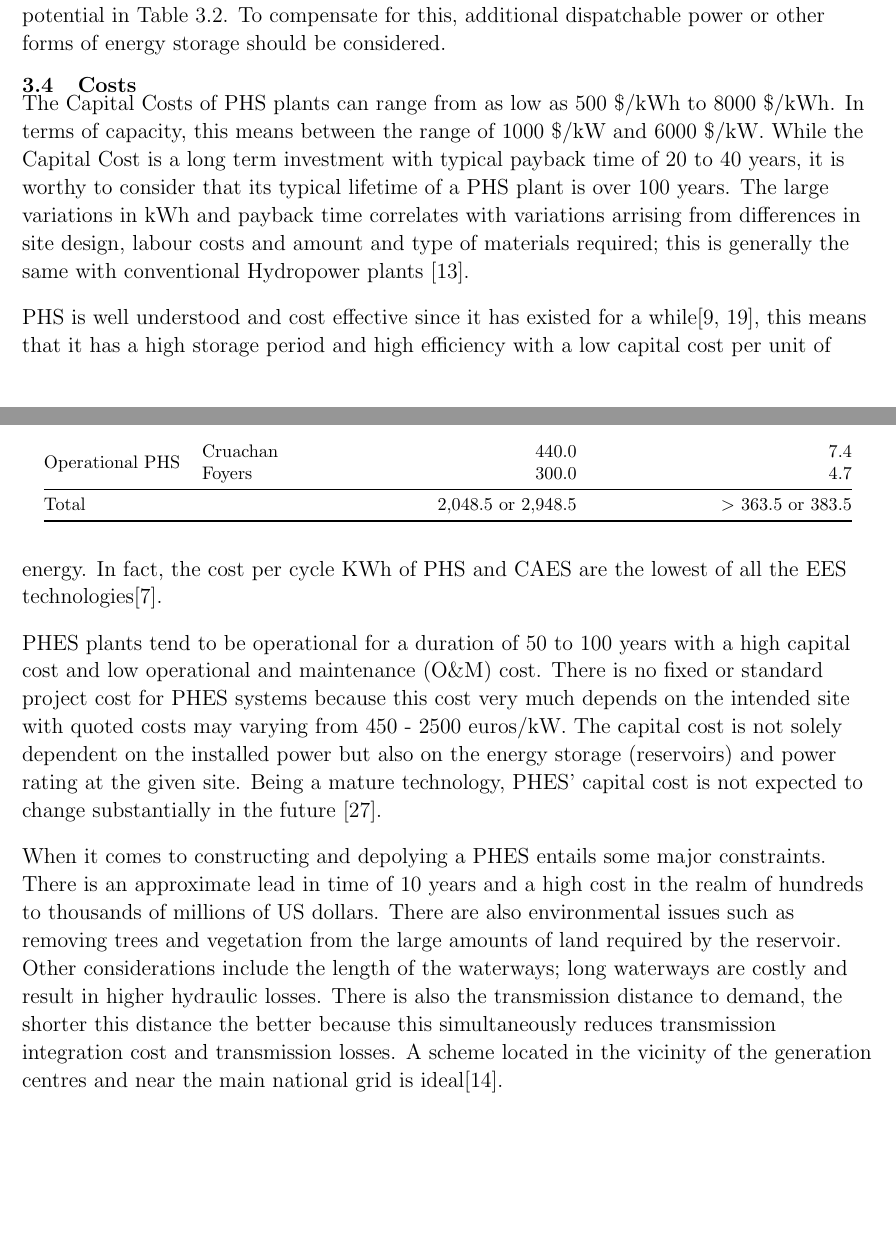
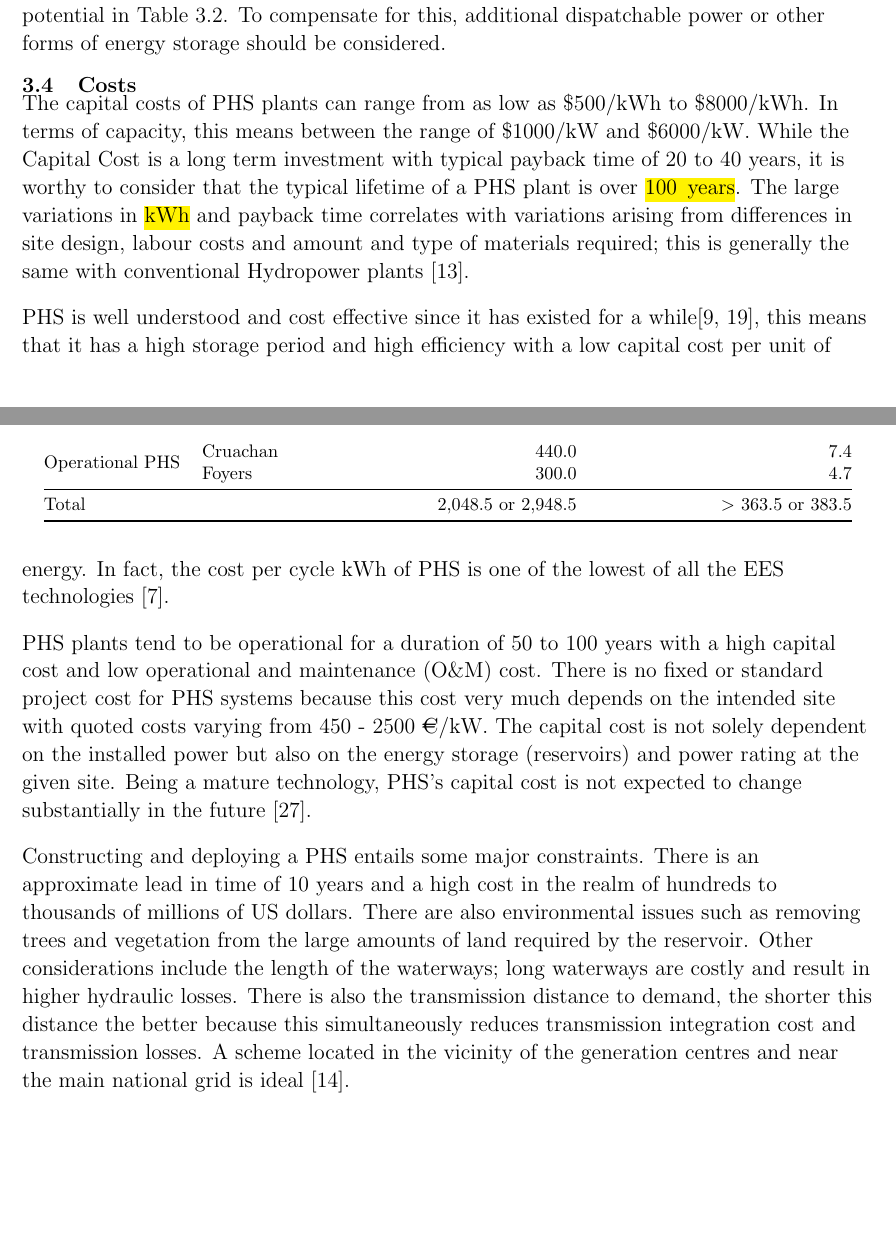
Before and after one commit to oakleaf22/Baird-Eklow_H00165151_Report2, a LaTeX document (main.tex, which reads sections/02-PHS_only.tex): two parts of pages 14 and 15 of 19, joined at a grey line, cut so that both start at the same text. Compiled offline with pdfLaTeX.

```diff
--- a/main.tex
+++ b/main.tex
@@ -32,6 +32,7 @@
 \usepackage{pdfpages}
 \usepackage{array}
 \usepackage{tabu}
+\usepackage[gen]{eurosym}
 
 \tolerance=1
 \emergencystretch=\maxdimen
--- a/sections/02-PHS_only.tex
+++ b/sections/02-PHS_only.tex
@@ -240,12 +240,12 @@
 %%% SUBSECTION %%%
 
 \subsection{Costs}
-The Capital Costs of PHS plants can range from as low as 500 \$/kWh to 8000
-\$/kWh. In terms of capacity, this means between the range of 1000 \$/kW and
-6000 \$/kW. While the Capital Cost is a long term investment with typical
-payback time of 20 to 40 years, it is worthy to consider that its typical
-lifetime of a PHS plant is over 100 years. The large variations in kWh and
-payback time correlates with variations arrising from differences in site
+
+The capital costs of PHS plants can range from as low as \$500/kWh to \$8000/kWh. In terms of capacity, this means between the range of \$1000/kW and
+\$6000/kW. While the Capital Cost is a long term investment with typical
+payback time of 20 to 40 years, it is worthy to consider that the typical
+lifetime of a PHS plant is over \hl{100 years}. The large variations in \hl{kWh} and
+payback time correlates with variations arising from differences in site
 design, labour costs and amount and type of materials required; this is
 generally the same with conventional Hydropower plants
 \citep{Kocher-Oberlehner2014}.
@@ -253,8 +253,8 @@
 PHS is well understood and cost effective since it has existed for a
 while\citep{ESMStudy2010, Ramirez2016}, this means that it has a high storage
 period and high efficiency with a low capital cost per unit of energy.  In
-fact, the cost per cycle KWh of PHS and CAES are the lowest of all the EES
-technologies\citep{Chen2009}.
+fact, the cost per cycle kWh of PHS is one of the lowest of all the EES
+technologies \citep{Chen2009}.
 
 % AIM: Costs to build the required electricity storage using PHS only
 
@@ -274,25 +274,24 @@
 
 %high cost for capacity \citep{Sterner2017}
 
-PHES plants tend to be operational for a duration of 50 to 100 years with a
+PHS plants tend to be operational for a duration of 50 to 100 years with a
 high capital cost and low operational and maintenance (O\&M) cost. There is no
-fixed or standard project cost for PHES systems because this cost very much
-depends on the intended site with quoted costs may varying from 450 - 2500
-euros/kW.  The capital cost is not solely dependent on the installed power but
+fixed or standard project cost for PHS systems because this cost very much
+depends on the intended site with quoted costs varying from 450 - 2500~\euro{}/kW.  The capital cost is not solely dependent on the installed power but
 also on the energy storage (reservoirs) and power rating at the given site.
-Being a mature technology, PHES' capital cost is not expected to change
+Being a mature technology, PHS's capital cost is not expected to change
 substantially in the future \citep{Zach2012}.
 
-%``Typically, PHES plants are characterised by long asset life (typically 50 – 100 years), high capital
-%cost and low operation and maintenance (O\&M) cost. Project costs for PHES systems are very site
+%``Typically, PHS plants are characterised by long asset life (typically 50 – 100 years), high capital
+%cost and low operation and maintenance (O\&M) cost. Project costs for PHS systems are very site
 %specific with some quoted costs varying from of 450 – 2500 euros/kW. Additionally capital costs
 %depend not only on the installed power but also on the energy storage (reservoirs) and power
-%rating at any given site. Since PHES is a mature technology, its capital cost is not expected to
+%rating at any given site. Since PHS is a mature technology, its capital cost is not expected to
 %change substantially in the future."
 %\citep{Zach2012}
 %Lifetime: 40-60 years \citep{Chen2009}
 
-When it comes to constructing and depolying a PHES entails some major
+Constructing and deploying a PHS entails some major
 constraints. There is an approximate lead in time of 10 years and a high cost
 in the realm of hundreds to thousands of millions of US dollars. There are also
 environmental issues such as removing trees and vegetation from the large
```
Also changed, not shown: figures/winter_demand.tex (+1 -1 lines), sections/01-en_storage_capacity.tex (+3 -1 lines), sections/02-PHS_only.tex (2 more changed lines), 2 other files.
